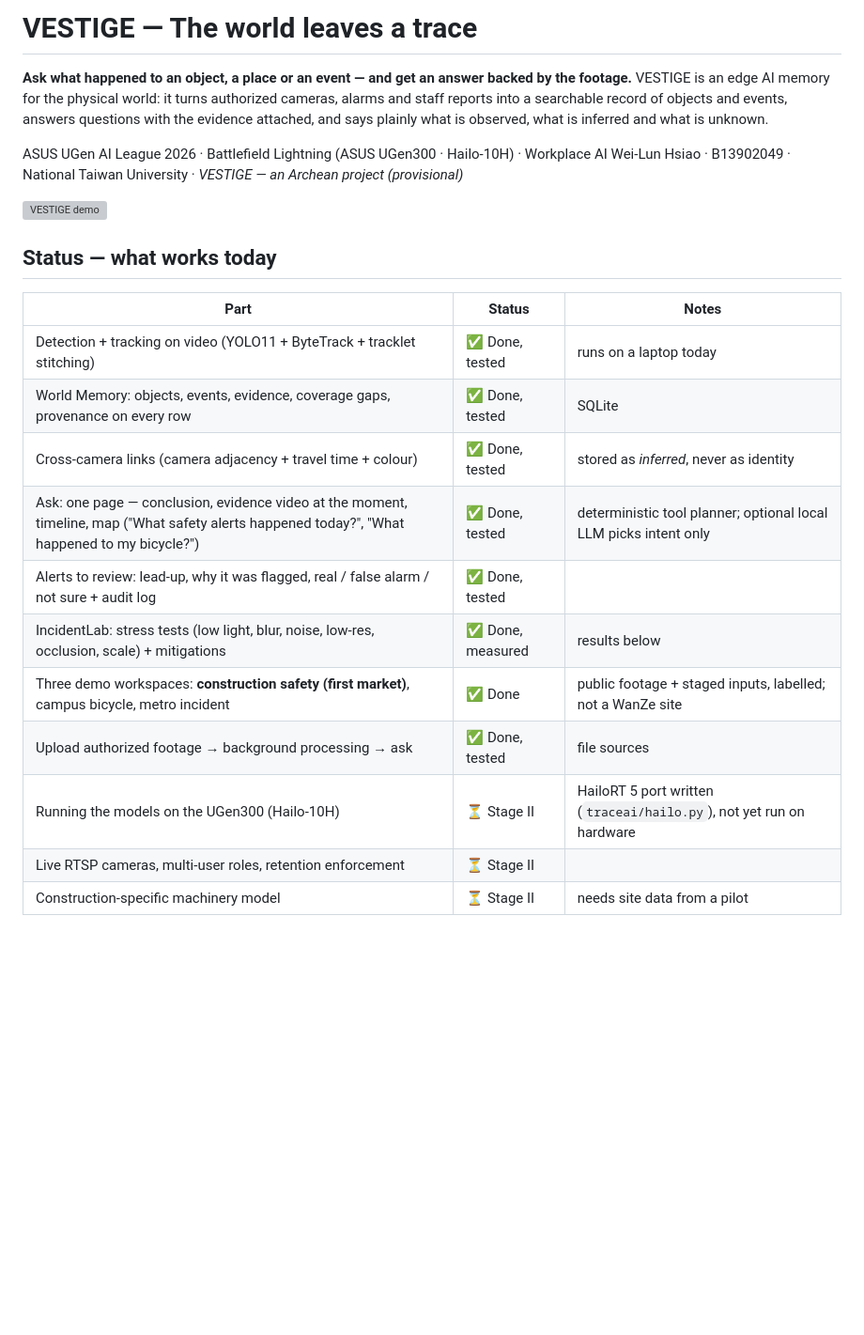
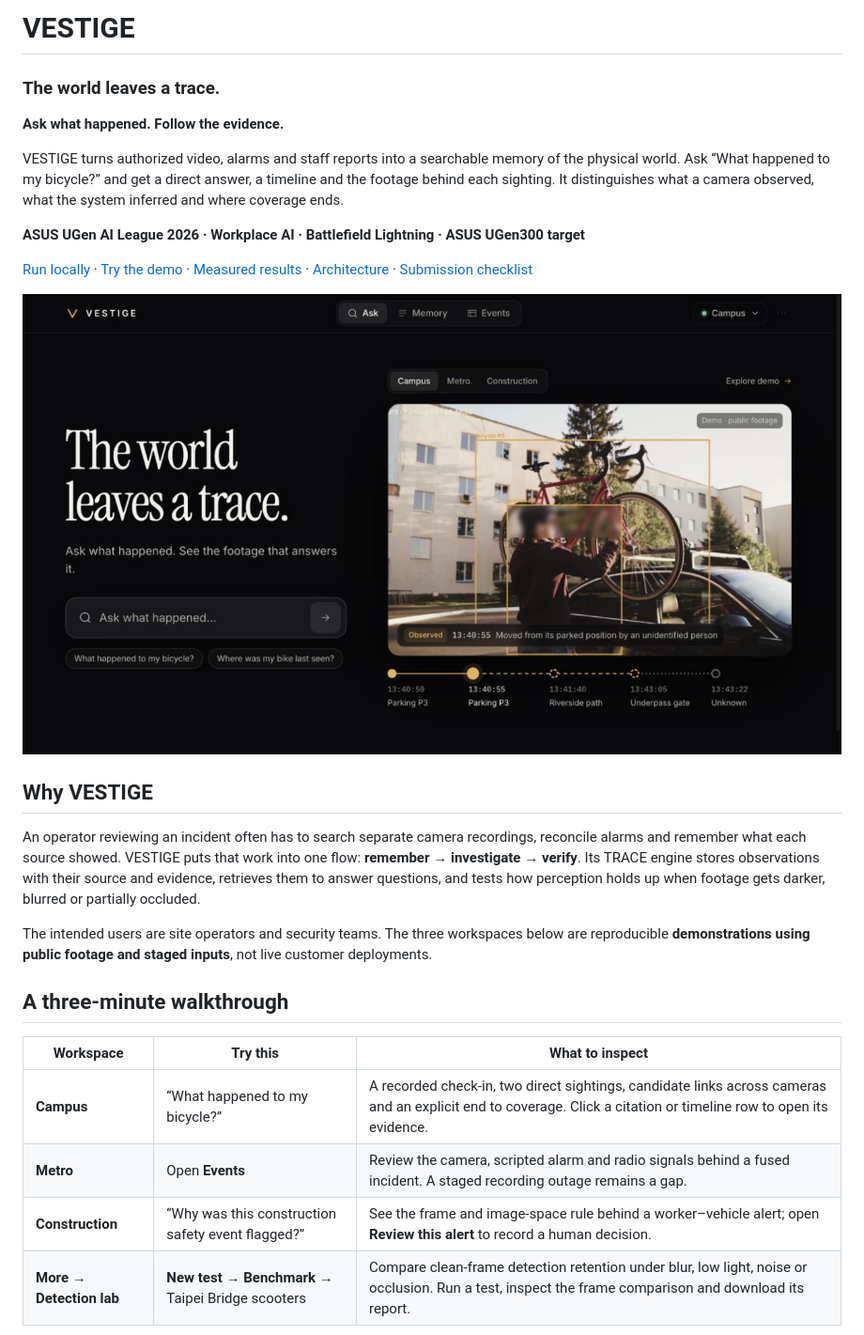
Before and after one commit to AlenHsiaoWeiLun/trace-ugen, a Markdown page: README.md, the part around the change printed below. Shown: that part at 94% size. Rendered like a GitHub page; pictures changed too: docs/screenshots/10_review_home.jpg (added); blank space fills up the shorter version; grey boxes are pictures that could not be loaded.

```diff
--- a/README.md
+++ b/README.md
@@ -1,28 +1,35 @@
-# VESTIGE — The world leaves a trace
+# VESTIGE
 
-**Ask what happened to an object, a place or an event — and get an answer backed by the footage.**
-VESTIGE is an edge AI memory for the physical world: it turns authorized cameras, alarms and staff reports into a
-searchable record of objects and events, answers questions with the evidence attached, and says plainly what is
-observed, what is inferred and what is unknown.
+### The world leaves a trace.
 
-ASUS UGen AI League 2026 · Battlefield Lightning (ASUS UGen300 · Hailo-10H) · Workplace AI
-Wei-Lun Hsiao · B13902049 · National Taiwan University · *VESTIGE — an Archean project (provisional)*
+**Ask what happened. Follow the evidence.**
 
-![VESTIGE demo](docs/demo.gif)
+VESTIGE turns authorized video, alarms and staff reports into a searchable memory of the physical world.
+Ask “What happened to my bicycle?” and get a direct answer, a timeline and the footage behind each sighting.
+It distinguishes what a camera observed, what the system inferred and where coverage ends.
 
-## Status — what works today
+**ASUS UGen AI League 2026 · Workplace AI · Battlefield Lightning · ASUS UGen300 target**
 
-| Part | Status | Notes |
+[Run locally](#quickstart) · [Try the demo](#a-three-minute-walkthrough) · [Measured results](#what-we-measured) · [Architecture](#how-it-works) · [Submission checklist](docs/STAGE_I.md)
+
+![VESTIGE: ask a question beside a timeline of camera evidence](docs/screenshots/10_review_home.jpg)
+
+## Why VESTIGE
+
+An operator reviewing an incident often has to search separate camera recordings, reconcile alarms and
+remember what each source showed. VESTIGE puts that work into one flow: **remember → investigate → verify**.
+Its TRACE engine stores observations with their source and evidence, retrieves them to answer questions,
+and tests how perception holds up when footage gets darker, blurred or partially occluded.
+
+The intended users are site operators and security teams. The three workspaces below are reproducible
+**demonstrations using public footage and staged inputs**, not live customer deployments.
+
+## A three-minute walkthrough
+
+| Workspace | Try this | What to inspect |
 |---|---|---|
-| Detection + tracking on video (YOLO11 + ByteTrack + tracklet stitching) | ✅ Done, tested | runs on a laptop today |
-| World Memory: objects, events, evidence, coverage gaps, provenance on every row | ✅ Done, tested | SQLite |
-| Cross-camera links (camera adjacency + travel time + colour) | ✅ Done, tested | stored as *inferred*, never as identity |
-| Ask: one page — conclusion, evidence video at the moment, timeline, map ("What safety alerts happened today?", "What happened to my bicycle?") | ✅ Done, tested | deterministic tool planner; optional local LLM picks intent only |
-| Alerts to review: lead-up, why it was flagged, real / false alarm / not sure + audit log | ✅ Done, tested | |
-| IncidentLab: stress tests (low light, blur, noise, low-res, occlusion, scale) + mitigations | ✅ Done, measured | results below |
-| Three demo workspaces: **construction safety (first market)**, campus bicycle, metro incident | ✅ Done | public footage + staged inputs, labelled; not a WanZe site |
-| Upload authorized footage → background processing → ask | ✅ Done, tested | file sources |
-| Running the models on the UGen300 (Hailo-10H) | ⏳ Stage II | HailoRT 5 port written (`traceai/hailo.py`), not yet run on hardware |
-| Live RTSP cameras, multi-user roles, retention enforcement | ⏳ Stage II | |
-| Construction-specific machinery model | ⏳ Stage II | needs site data from a pilot |
+| **Campus** | “What happened to my bicycle?” | A recorded check-in, two direct sightings, candidate links across cameras and an explicit end to coverage. Click a citation or timeline row to open its evidence. |
+| **Metro** | Open **Events** | Review the camera, scripted alarm and radio signals behind a fused incident. A staged recording outage remains a gap. |
+| **Construction** | “Why was this construction safety event flagged?” | See the frame and image-space rule behind a worker–vehicle alert; open **Review this alert** to record a human decision. |
+| **More → Detection lab** | **New test** → **Benchmark** → Taipei Bridge scooters | Compare clean-frame detection retention under blur, low light, noise or occlusion. Run a test, inspect the frame comparison and download its report. |
 
```
Also changed, not shown: other parts of README.md (+119 -59 lines), docs/REPRODUCING.md (added, +106 -0 lines), docs/STAGE_I.md (added, +75 -0 lines), docs/vestige_api.md (added, +38 -0 lines), docs/screenshots/11_review_answer.jpg (added), docs/screenshots/12_review_mobile_home.jpg (added), docs/screenshots/13_review_mobile_answer.jpg (added), 12 other files.
